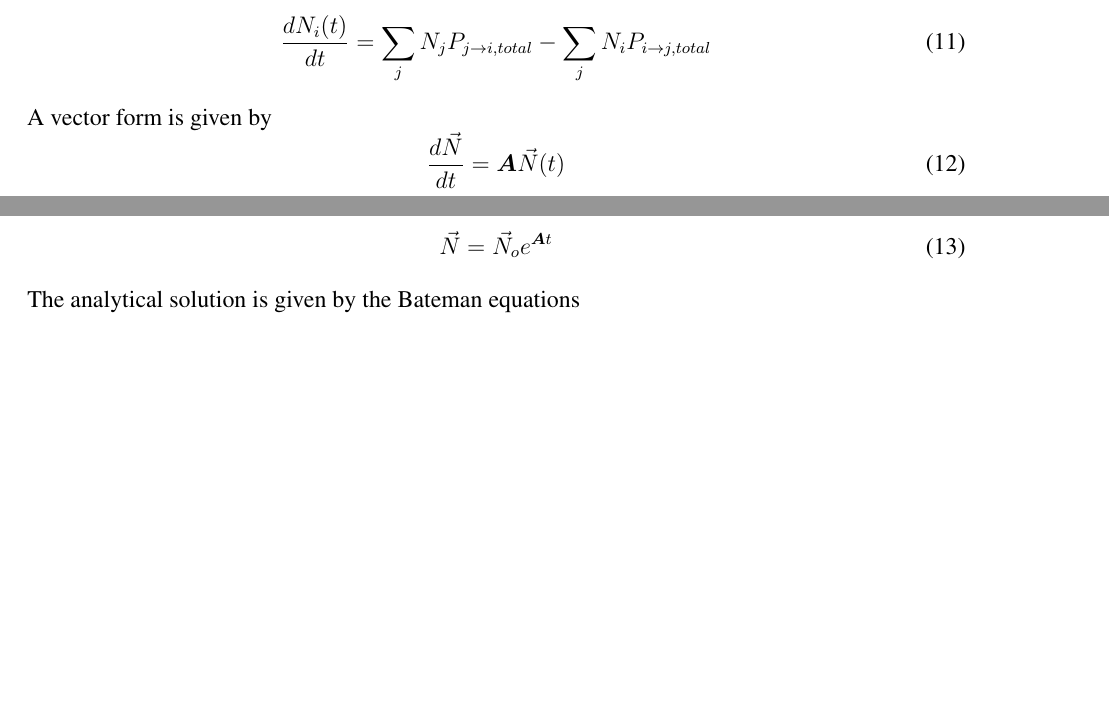
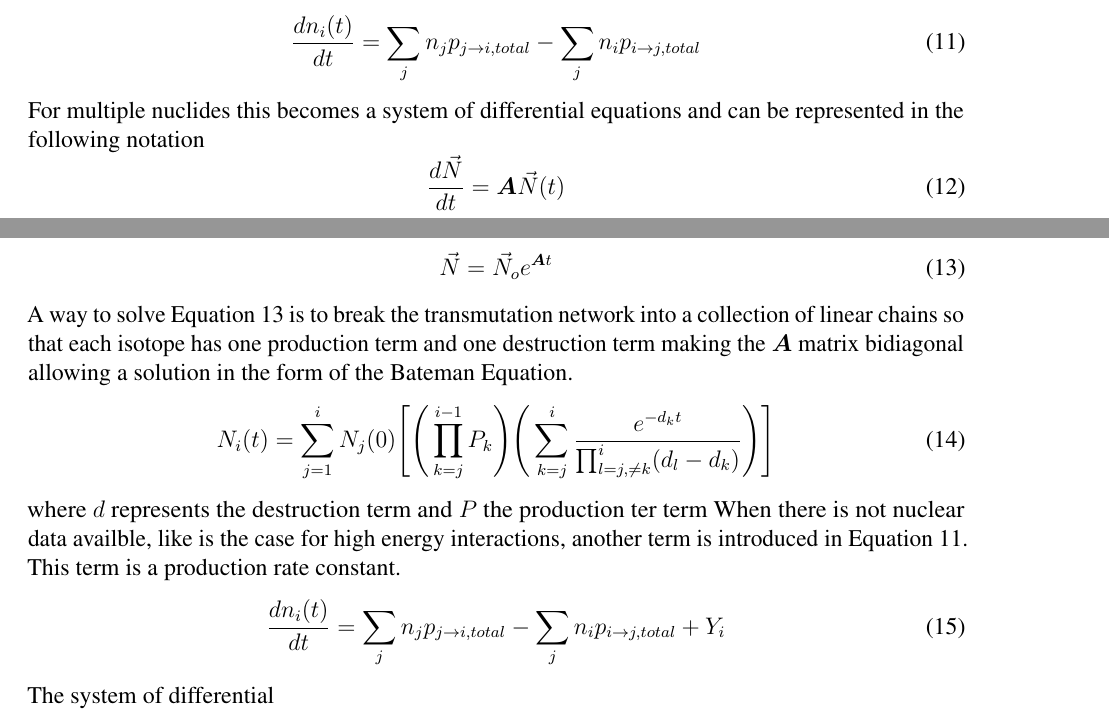
Before and after one commit to ngranda/rnucs_report, a LaTeX document (src/mesh_rnucs_progress.tex, which reads src/equations.tex): two parts of page 15 of 15, joined at a grey line, cut so that both start at the same text, the shorter picture padded with empty space. Compiled offline with pdfLaTeX.

Commit message:
add simple nuclide concentration

```diff
--- a/src/equations.tex
+++ b/src/equations.tex
@@ -6,12 +6,13 @@ workflow.
 %%
 The rate of change of nuclear concentration is given by
 \begin{equation}\label{eq:nuclide_conc_rc}
-    \frac{dN_{i}(t)}{dt} = \sum_{j} N_{j}P_{j \rightarrow i, total}
-    - \sum_{j} N_{i}P_{i \rightarrow j, total}
+    \frac{dn_{i}(t)}{dt} = \sum_{j} n_{j}p_{j \rightarrow i, total}
+    - \sum_{j} n_{i}p_{i \rightarrow j, total}
 \end{equation}
 %%
 %%
-A vector form is given by
+For multiple nuclides this becomes a system of differential equations and
+can be represented in the following notation
 \begin{equation}\label{eq:nuclide_conc_rc_vec}
   \frac{d\vec{N}}{dt} =\boldsymbol{A}  \vec{N}(t)
 \end{equation}
@@ -22,3 +23,26 @@ A solution to the system of differential equations is given by equation \ref{eq:
   \vec{N} =\vec{N}_{o} e^{\boldsymbol{A}t}
 \end{equation}
-The analytical solution is given by the Bateman equations
+A way to solve Equation \ref{eq:rate_change_sol} is to break the transmutation network
+into a collection of linear chains so that each isotope has one production term and
+one destruction term making the $\boldsymbol{A}$ matrix bidiagonal allowing a solution
+in the form of the Bateman Equation.
+\begin{equation}\label{eq:bateman}
+  N_{i}(t) = \sum_{j=1}^{i} N_{j}(0)
+  \Bigg[ \Bigg( \prod_{k=j}^{i-1} P_{k} \Bigg)
+  \Bigg(\sum_{k=j}^{i}\frac{e^{-d_{k}t}}{\prod_{l=j,\neq k}^{i}(d_{l} -d_{k})}
+  \Bigg)
+  \Bigg]
+\end{equation}
+where $d$ represents the destruction term and $P$ the production ter term
+%%
+%%
+When there is not nuclear data availble, like is the case for high energy interactions,
+another term is introduced in Equation \ref{eq:nuclide_conc_rc}. This term is a
+production rate constant.
+\begin{equation}\label{eq:nuclide_conc_rc_he}
+    \frac{dn_{i}(t)}{dt} = \sum_{j} n_{j}p_{j \rightarrow i, total}
+    - \sum_{j} n_{i}p_{i \rightarrow j, total} + Y_{i}
+\end{equation}
+%%
+%%
+The system of differential
```
Also changed, not shown: src/equations.tex (2 more changed lines).
